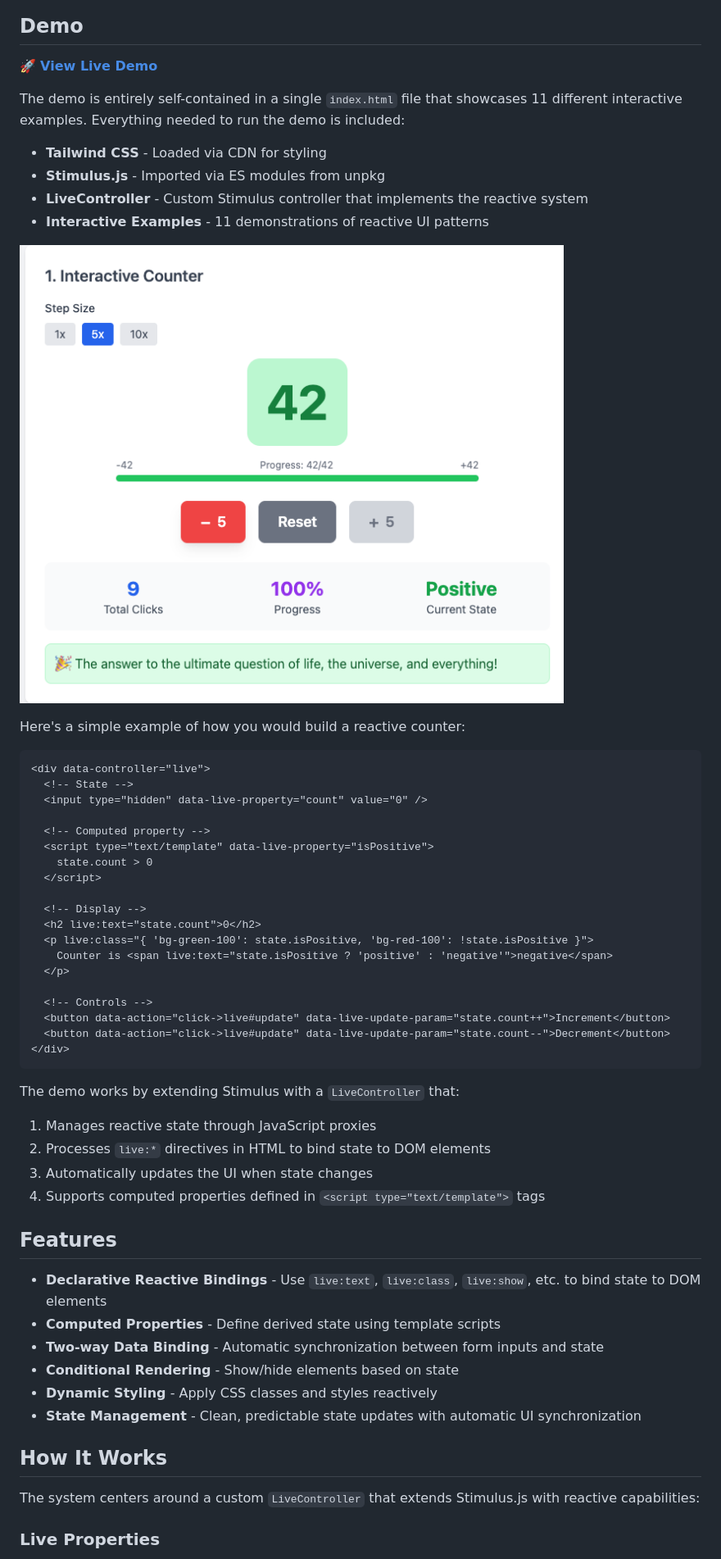
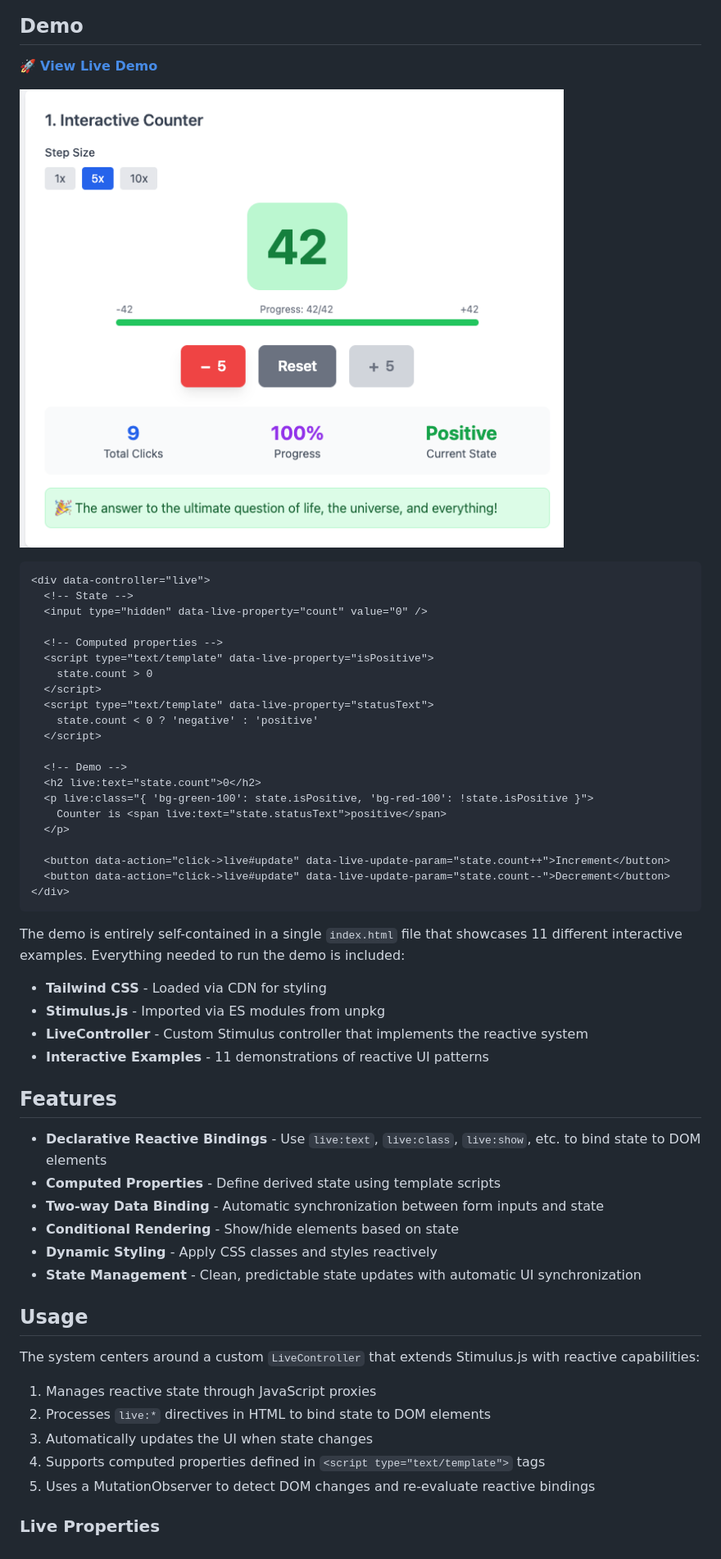
Before and after one commit to thomasbrus/stimulus-reactive-ui, a Markdown page: README.md, the part around the change printed below. Shown: that part at 82% size. Rendered like a GitHub page.

````diff
--- a/README.md
+++ b/README.md
@@ -6,45 +6,38 @@ A reactive UI system built on top of Stimulus.js that enables declarative, state
 
 🚀 **[View Live Demo](https://thomasbrus.github.io/stimulus-reactive-ui/)**
 
+![Demo Screenshot](demo.png)
+
+```html
+<div data-controller="live">
+  <!-- State -->
+  <input type="hidden" data-live-property="count" value="0" />
+
+  <!-- Computed properties -->
+  <script type="text/template" data-live-property="isPositive">
+    state.count > 0
+  </script>
+  <script type="text/template" data-live-property="statusText">
+    state.count < 0 ? 'negative' : 'positive'
+  </script>
+
+  <!-- Demo -->
+  <h2 live:text="state.count">0</h2>
+  <p live:class="{ 'bg-green-100': state.isPositive, 'bg-red-100': !state.isPositive }">
+    Counter is <span live:text="state.statusText">positive</span>
+  </p>
+
+  <button data-action="click->live#update" data-live-update-param="state.count++">Increment</button>
+  <button data-action="click->live#update" data-live-update-param="state.count--">Decrement</button>
+</div>
+```
+
 The demo is entirely self-contained in a single `index.html` file that showcases 11 different interactive examples. Everything needed to run the demo is included:
 
 - **Tailwind CSS** - Loaded via CDN for styling
 - **Stimulus.js** - Imported via ES modules from unpkg
 - **LiveController** - Custom Stimulus controller that implements the reactive system
 - **Interactive Examples** - 11 demonstrations of reactive UI patterns
-
-![Demo Screenshot](demo.png)
-
-Here's a simple example of how you would build a reactive counter:
-
-```html
-<div data-controller="live">
-  <!-- State -->
-  <input type="hidden" data-live-property="count" value="0" />
-
-  <!-- Computed property -->
-  <script type="text/template" data-live-property="isPositive">
-    state.count > 0
-  </script>
-
-  <!-- Display -->
-  <h2 live:text="state.count">0</h2>
-  <p live:class="{ 'bg-green-100': state.isPositive, 'bg-red-100': !state.isPositive }">
-    Counter is <span live:text="state.isPositive ? 'positive' : 'negative'">negative</span>
-  </p>
-
-  <!-- Controls -->
-  <button data-action="click->live#update" data-live-update-param="state.count++">Increment</button>
-  <button data-action="click->live#update" data-live-update-param="state.count--">Decrement</button>
-</div>
-```
-
-The demo works by extending Stimulus with a `LiveController` that:
-
-1. Manages reactive state through JavaScript proxies
-2. Processes `live:*` directives in HTML to bind state to DOM elements
-3. Automatically updates the UI when state changes
-4. Supports computed properties defined in `<script type="text/template">` tags
 
 ## Features
 
@@ -55,9 +48,15 @@ The demo works by extending Stimulus with a `LiveController` that:
 - **Dynamic Styling** - Apply CSS classes and styles reactively
 - **State Management** - Clean, predictable state updates with automatic UI synchronization
 
-## How It Works
+## Usage
 
 The system centers around a custom `LiveController` that extends Stimulus.js with reactive capabilities:
 
+1. Manages reactive state through JavaScript proxies
+2. Processes `live:*` directives in HTML to bind state to DOM elements
+3. Automatically updates the UI when state changes
+4. Supports computed properties defined in `<script type="text/template">` tags
+5. Uses a MutationObserver to detect DOM changes and re-evaluate reactive bindings
+
 ### Live Properties
 
````
Also changed, not shown: other parts of README.md (+59 -21 lines).
